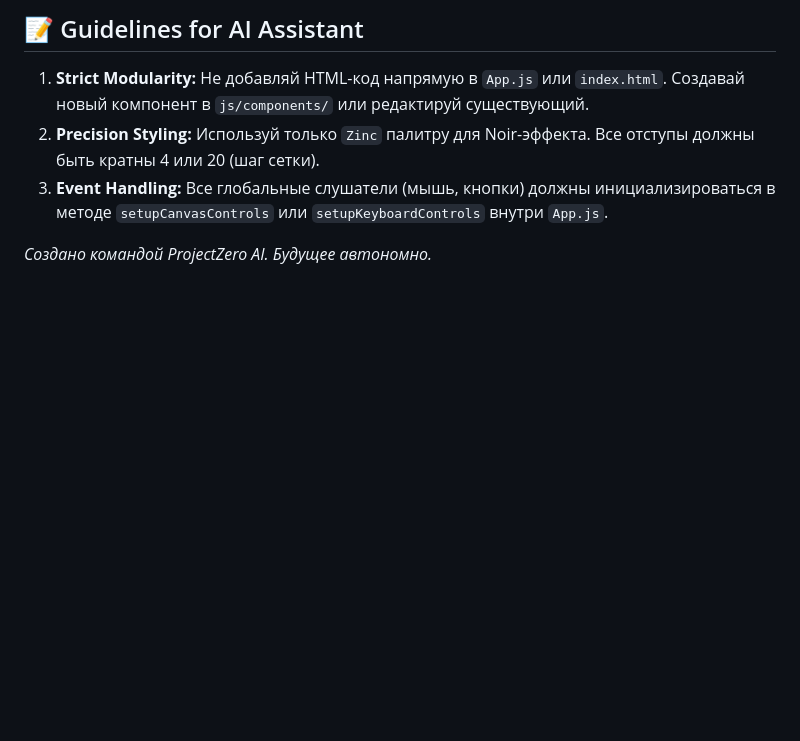
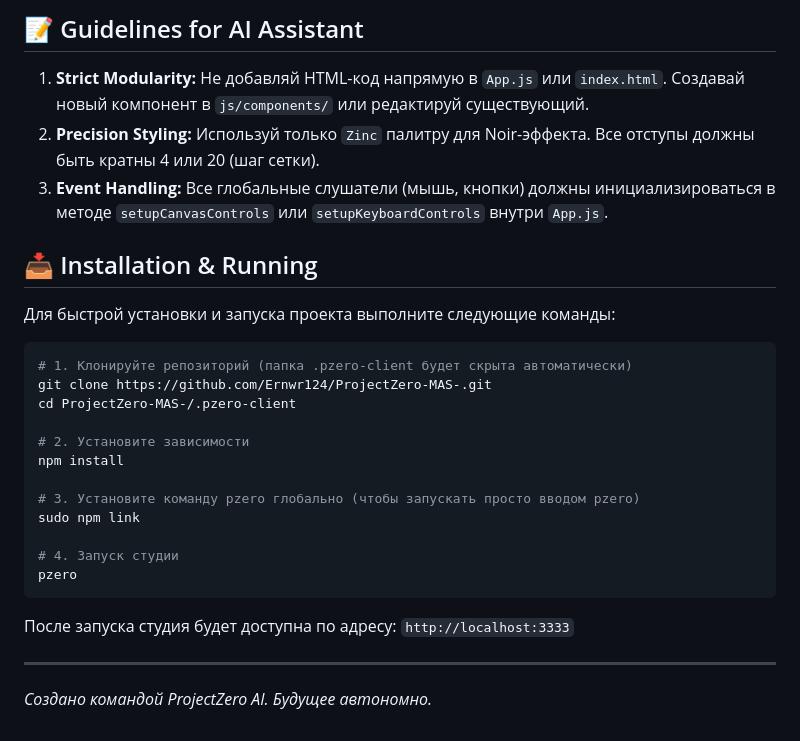
Before and after one commit to Ernwr124/ProjectZero-MAS-, a Markdown page: README.md, the part around the change. Rendered like a GitHub page; blank space fills up the shorter version.

Commit message:
Add installation and running instructions to README

````diff
--- a/README.md
+++ b/README.md
@@ -64,4 +64,27 @@
 2.  **Precision Styling:** Используй только `Zinc` палитру для Noir-эффекта. Все отступы должны быть кратны 4 или 20 (шаг сетки).
 3.  **Event Handling:** Все глобальные слушатели (мышь, кнопки) должны инициализироваться в методе `setupCanvasControls` или `setupKeyboardControls` внутри `App.js`.
 
+## 📥 Installation & Running
+
+Для быстрой установки и запуска проекта выполните следующие команды:
+
+```bash
+# 1. Клонируйте репозиторий (папка .pzero-client будет скрыта автоматически)
+git clone https://github.com/Ernwr124/ProjectZero-MAS-.git
+cd ProjectZero-MAS-/.pzero-client
+
+# 2. Установите зависимости
+npm install
+
+# 3. Установите команду pzero глобально (чтобы запускать просто вводом pzero)
+sudo npm link
+
+# 4. Запуск студии
+pzero
+```
+
+После запуска студия будет доступна по адресу: `http://localhost:3333`
+
+---
+
 *Создано командой ProjectZero AI. Будущее автономно.*
````
